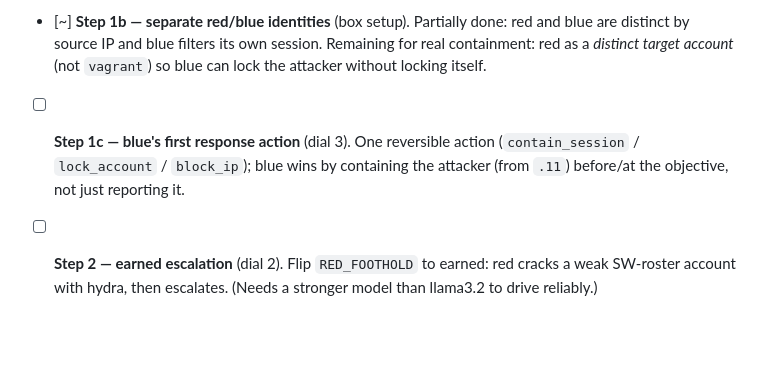
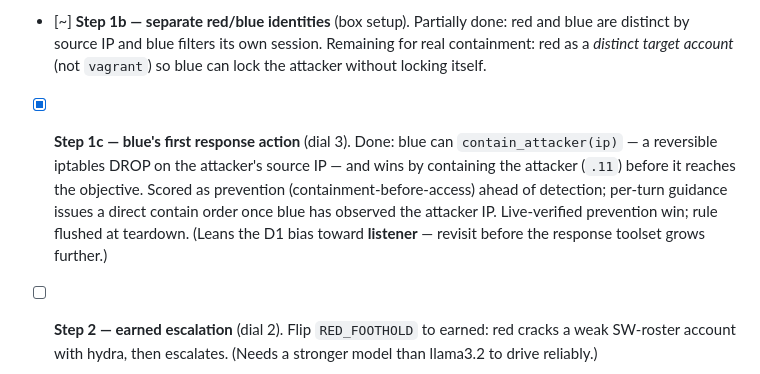
Before and after one commit to sudo-ag/PurpleLoop, a Markdown page: TODO.md, the part around the change. Drawn GitHub-style; blank space fills up the shorter version.

Commit message:
docs: mark Step 1c (blue containment response) done

```diff
--- a/TODO.md
+++ b/TODO.md
@@ -92,9 +92,14 @@ the next turn). The scoreboard now reflects reality.
       red and blue are distinct by source IP and blue filters its own session.
       Remaining for real containment: red as a *distinct target account* (not
       `vagrant`) so blue can lock the attacker without locking itself.
-- [ ] **Step 1c — blue's first response action** (dial 3). One reversible action
-      (`contain_session` / `lock_account` / `block_ip`); blue wins by containing
-      the attacker (from `.11`) before/at the objective, not just reporting it.
+- [x] **Step 1c — blue's first response action** (dial 3). Done: blue can
+      `contain_attacker(ip)` — a reversible iptables DROP on the attacker's source
+      IP — and wins by containing the attacker (`.11`) before it reaches the
+      objective. Scored as prevention (containment-before-access) ahead of
+      detection; per-turn guidance issues a direct contain order once blue has
+      observed the attacker IP. Live-verified prevention win; rule flushed at
+      teardown. (Leans the D1 bias toward **listener** — revisit before the
+      response toolset grows further.)
 - [ ] **Step 2 — earned escalation** (dial 2). Flip `RED_FOOTHOLD` to earned:
       red cracks a weak SW-roster account with hydra, then escalates. (Needs a
       stronger model than llama3.2 to drive reliably.)
```
